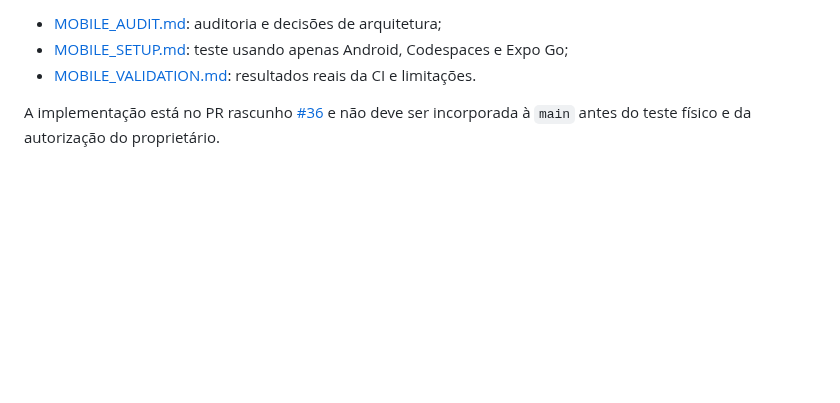
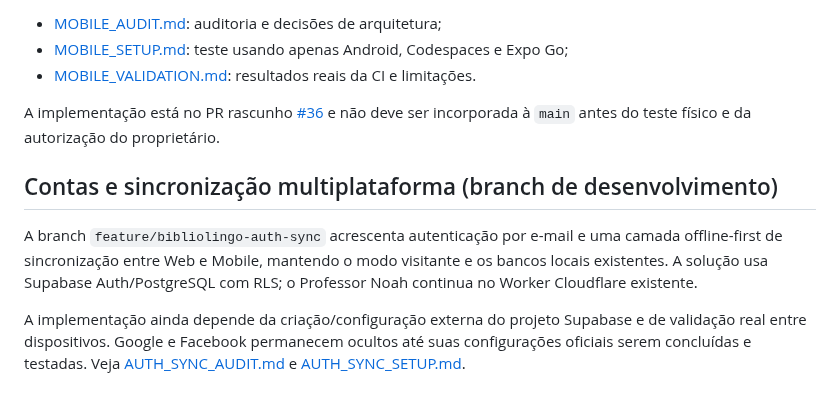
Before and after one commit to viniciusliniker1-spec/Bibliolingo, a Markdown page: README.md, the part around the change. Rendered like a GitHub page; blank space fills up the shorter version.

Commit message:
docs: registrar autenticação e sincronização

```diff
--- a/README.md
+++ b/README.md
@@ -268,3 +268,10 @@ A primeira versão React Native está isolada em `mobile/`, usa Expo SDK 54 para
 - [MOBILE_VALIDATION.md](./MOBILE_VALIDATION.md): resultados reais da CI e limitações.
 
 A implementação está no PR rascunho [#36](https://github.com/viniciusliniker1-spec/Bibliolingo/pull/36) e não deve ser incorporada à `main` antes do teste físico e da autorização do proprietário.
+
+
+## Contas e sincronização multiplataforma (branch de desenvolvimento)
+
+A branch `feature/bibliolingo-auth-sync` acrescenta autenticação por e-mail e uma camada offline-first de sincronização entre Web e Mobile, mantendo o modo visitante e os bancos locais existentes. A solução usa Supabase Auth/PostgreSQL com RLS; o Professor Noah continua no Worker Cloudflare existente.
+
+A implementação ainda depende da criação/configuração externa do projeto Supabase e de validação real entre dispositivos. Google e Facebook permanecem ocultos até suas configurações oficiais serem concluídas e testadas. Veja [AUTH_SYNC_AUDIT.md](./AUTH_SYNC_AUDIT.md) e [AUTH_SYNC_SETUP.md](./AUTH_SYNC_SETUP.md).
```
Also changed, not shown: PROJECT.md (+11 -0 lines), ROADMAP.md (+21 -0 lines).
